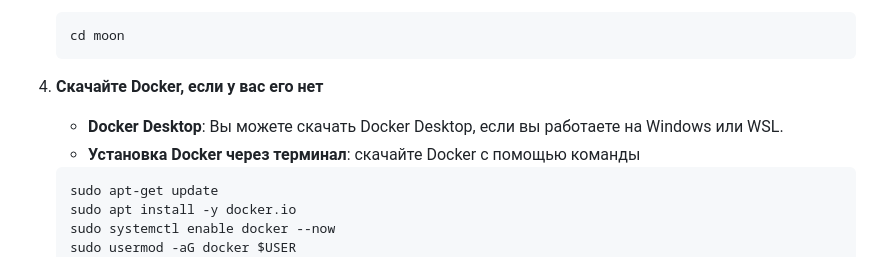
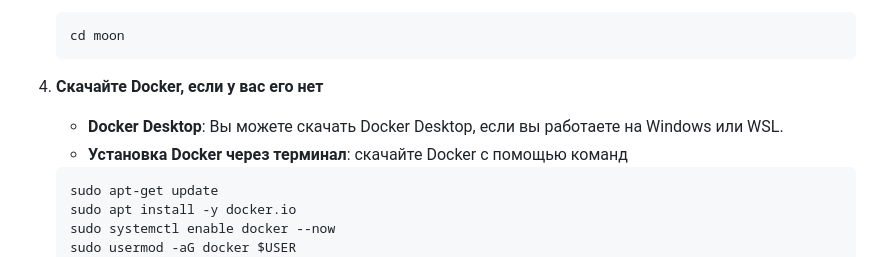
Before and after one commit to wzrsx/moon, a Markdown page: README.md, the part around the change. Rendered like a GitHub page.

````diff
--- a/README.md
+++ b/README.md
@@ -23,7 +23,7 @@
    cd moon
 4. **Скачайте Docker, если у вас его нет**
    - **Docker Desktop**: Вы можете скачать Docker Desktop, если вы работаете на Windows или WSL.
-   - **Установка Docker через терминал**: скачайте Docker с помощью команды
+   - **Установка Docker через терминал**: скачайте Docker с помощью команд
    ```bash
    sudo apt-get update
    sudo apt install -y docker.io
````
